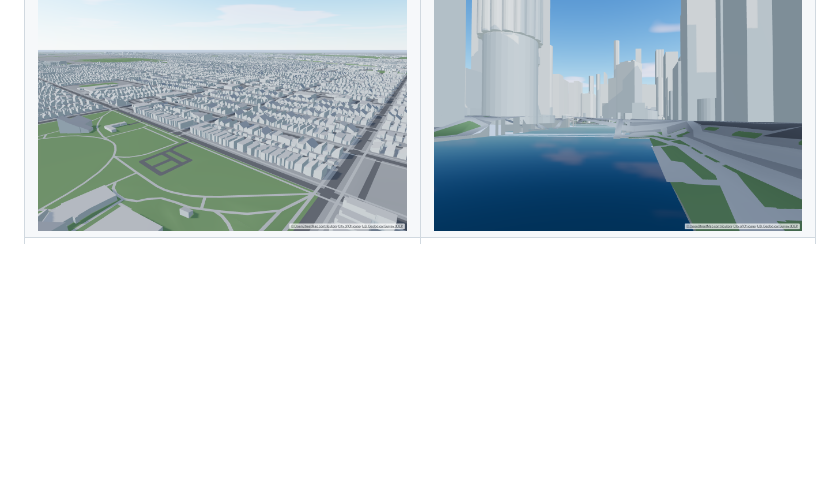
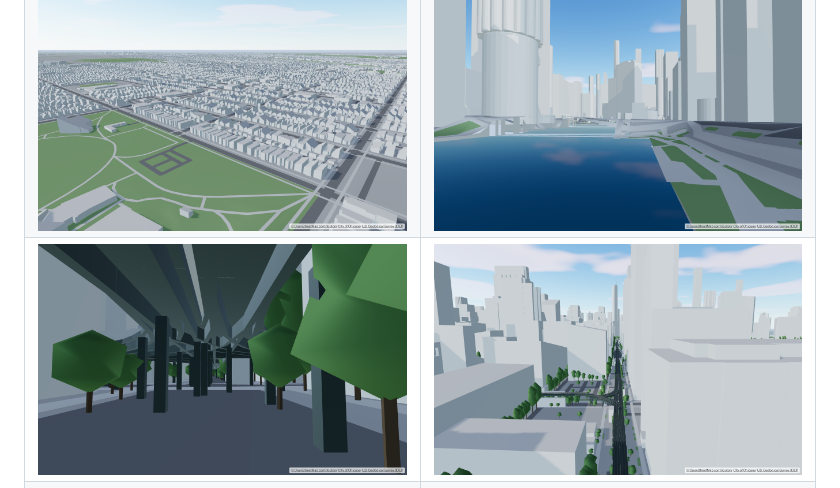
Before and after one commit to pfrybar/chicago-interactive-map, a Markdown page: README.md, the part around the change. Rendered like a GitHub page; pictures changed too: docs/images/loop-l.png (added), docs/images/wells-and-lake.png (added); blank space fills up the shorter version.

Commit message:
Add L screenshots to the README
Co-Authored-By: Claude Opus 5.5 (1M context) <noreply@anthropic.com>

```diff
--- a/README.md
+++ b/README.md
@@ -10,6 +10,7 @@ A 3D map of Chicago you can walk through in a browser, built only from open data
 |---|---|
 | ![Wrigley Field and Lake View](docs/images/wrigley-field.png) | ![Hyde Park and Jackson Park](docs/images/hyde-park.png) |
 | ![Bungalow roofs in Portage Park](docs/images/bungalow-belt.png) | ![Marina City from the Riverwalk](docs/images/riverwalk.png) |
+| ![Under the Loop 'L' at Wells and Lake](docs/images/wells-and-lake.png) | ![The Loop 'L' over Wabash](docs/images/loop-l.png) |
 | ![18th Street in Pilsen, street level](docs/images/pilsen-18th-street.png) | ![The whole city from over the lake](docs/images/city-overview.png) |
 
 ## Quick start
```
